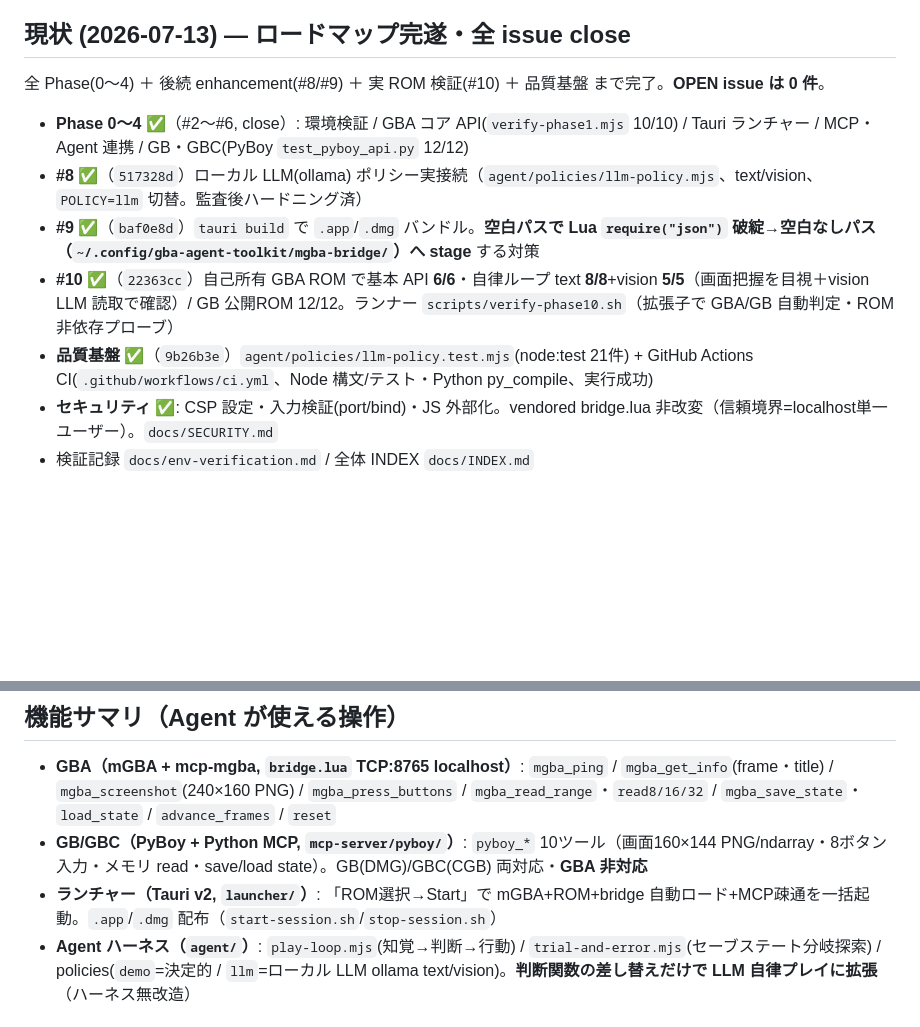
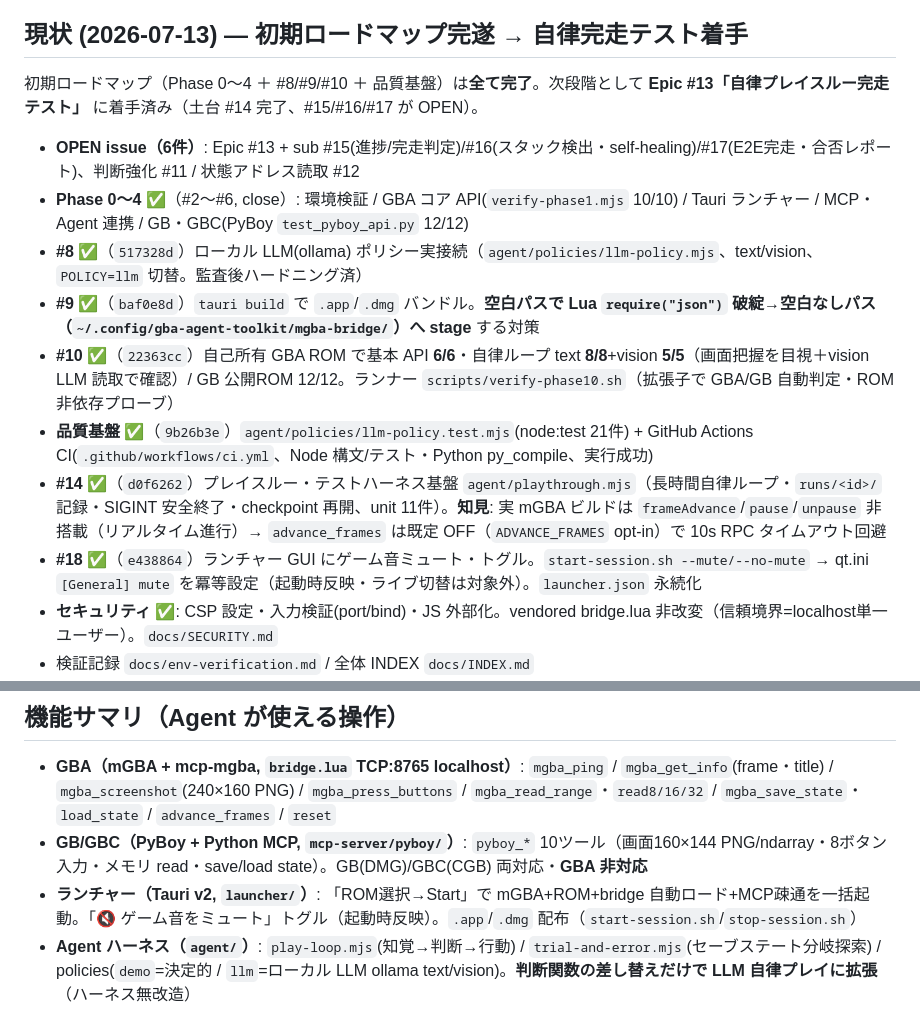
Before and after one commit to shoya-sue/gba-agent-toolkit, a Markdown page: CLAUDE.md, 2 parts joined by grey strips. Rendered like a GitHub page; blank space fills up the shorter version.

Commit message:
docs: 現状を #14/#18 反映・OPEN issue を最新化
- ミュート機能(#18)・プレイスルー基盤(#14)を完了リストに追加
- 「全 issue close/OPEN 0件」の古い記述を修正 → Epic #13 自律完走テスト
  着手中（OPEN 6件: #11/#12/#13/#15/#16/#17）を正確に反映
- 機能サマリのランチャー行にミュート・トグルを追記

```diff
--- a/CLAUDE.md
+++ b/CLAUDE.md
@@ -24,13 +24,16 @@ docs/           # ロードマップ・手順書・検証記録
 - Epic #1 / Phase 0〜4（#2〜#6）/ 後続 #8(LLM実接続)・#9(tauri build)・#10(実ROM検証) / セッションログ #7 → **すべて close 済（2026-07-13）**
 - **次期(OPEN) — 自律プレイスルー完走テスト**: **Epic #13**（現状は「起動＋操作」止まり → 自立稼働でゲームを一通りプレイして完結を保証）配下に #14 ハーネス基盤 / #15 進捗・完走判定 / #16 スタック検出・リカバリ・再トライ(self-healing 中核) / #17 E2E完走+合否レポート。判断・状態の基盤: #11(LLM判断強化)・#12(状態アドレス読取)。各 Issue に推奨 `model:*` / `effort:*` ラベル
 
-## 現状 (2026-07-13) — ロードマップ完遂・全 issue close
-全 Phase(0〜4) ＋ 後続 enhancement(#8/#9) ＋ 実 ROM 検証(#10) ＋ 品質基盤 まで完了。**OPEN issue は 0 件**。
+## 現状 (2026-07-13) — 初期ロードマップ完遂 → 自律完走テスト着手
+初期ロードマップ（Phase 0〜4 ＋ #8/#9/#10 ＋ 品質基盤）は**全て完了**。次段階として **Epic #13「自律プレイスルー完走テスト」** に着手済み（土台 #14 完了、#15/#16/#17 が OPEN）。
+- **OPEN issue（6件）**: Epic #13 + sub #15(進捗/完走判定)/#16(スタック検出・self-healing)/#17(E2E完走・合否レポート)、判断強化 #11 / 状態アドレス読取 #12
 - **Phase 0〜4 ✅**（#2〜#6, close）: 環境検証 / GBA コア API(`verify-phase1.mjs` 10/10) / Tauri ランチャー / MCP・Agent 連携 / GB・GBC(PyBoy `test_pyboy_api.py` 12/12)
 - **#8 ✅**（`517328d`）ローカル LLM(ollama) ポリシー実接続（`agent/policies/llm-policy.mjs`、text/vision、`POLICY=llm` 切替。監査後ハードニング済）
 - **#9 ✅**（`baf0e8d`）`tauri build` で `.app`/`.dmg` バンドル。**空白パスで Lua `require("json")` 破綻→空白なしパス（`~/.config/gba-agent-toolkit/mgba-bridge/`）へ stage** する対策
 - **#10 ✅**（`22363cc`）自己所有 GBA ROM で基本 API **6/6**・自律ループ text **8/8**+vision **5/5**（画面把握を目視＋vision LLM 読取で確認）/ GB 公開ROM 12/12。ランナー `scripts/verify-phase10.sh`（拡張子で GBA/GB 自動判定・ROM 非依存プローブ）
 - **品質基盤 ✅**（`9b26b3e`）`agent/policies/llm-policy.test.mjs`(node:test 21件) + GitHub Actions CI(`.github/workflows/ci.yml`、Node 構文/テスト・Python py_compile、実行成功)
+- **#14 ✅**（`d0f6262`）プレイスルー・テストハーネス基盤 `agent/playthrough.mjs`（長時間自律ループ・`runs/<id>/` 記録・SIGINT 安全終了・checkpoint 再開、unit 11件）。**知見**: 実 mGBA ビルドは `frameAdvance`/`pause`/`unpause` 非搭載（リアルタイム進行）→ `advance_frames` は既定 OFF（`ADVANCE_FRAMES` opt-in）で 10s RPC タイムアウト回避
+- **#18 ✅**（`e438864`）ランチャー GUI にゲーム音ミュート・トグル。`start-session.sh --mute/--no-mute` → qt.ini `[General] mute` を冪等設定（起動時反映・ライブ切替は対象外）。`launcher.json` 永続化
 - **セキュリティ ✅**: CSP 設定・入力検証(port/bind)・JS 外部化。vendored bridge.lua 非改変（信頼境界=localhost単一ユーザー）。`docs/SECURITY.md`
 - 検証記録 `docs/env-verification.md` / 全体 INDEX `docs/INDEX.md`
 - **運用知見**: bridge.lua は ROM ロード後のみ有効（`emu` 未定義クラッシュ回避）。`qt.ini [recentScripts]` 事前登録 + `File > Load recent script` の AX クリックで自動ロード可（画面ロック中も可）
@@ -38,7 +41,7 @@ docs/           # ロードマップ・手順書・検証記録
 ## 機能サマリ（Agent が使える操作）
 - **GBA（mGBA + mcp-mgba, `bridge.lua` TCP:8765 localhost）**: `mgba_ping` / `mgba_get_info`(frame・title) / `mgba_screenshot`(240×160 PNG) / `mgba_press_buttons` / `mgba_read_range`・`read8/16/32` / `mgba_save_state`・`load_state` / `advance_frames` / `reset`
 - **GB/GBC（PyBoy + Python MCP, `mcp-server/pyboy/`）**: `pyboy_*` 10ツール（画面160×144 PNG/ndarray・8ボタン入力・メモリ read・save/load state）。GB(DMG)/GBC(CGB) 両対応・**GBA 非対応**
-- **ランチャー（Tauri v2, `launcher/`）**: 「ROM選択→Start」で mGBA+ROM+bridge 自動ロード+MCP疎通を一括起動。`.app`/`.dmg` 配布（`start-session.sh`/`stop-session.sh`）
+- **ランチャー（Tauri v2, `launcher/`）**: 「ROM選択→Start」で mGBA+ROM+bridge 自動ロード+MCP疎通を一括起動。「🔇 ゲーム音をミュート」トグル（起動時反映）。`.app`/`.dmg` 配布（`start-session.sh`/`stop-session.sh`）
 - **Agent ハーネス（`agent/`）**: `play-loop.mjs`(知覚→判断→行動) / `trial-and-error.mjs`(セーブステート分岐探索) / policies(`demo`=決定的 / `llm`=ローカル LLM ollama text/vision)。**判断関数の差し替えだけで LLM 自律プレイに拡張**（ハーネス無改造）
 
 ## ROM 方針
```
